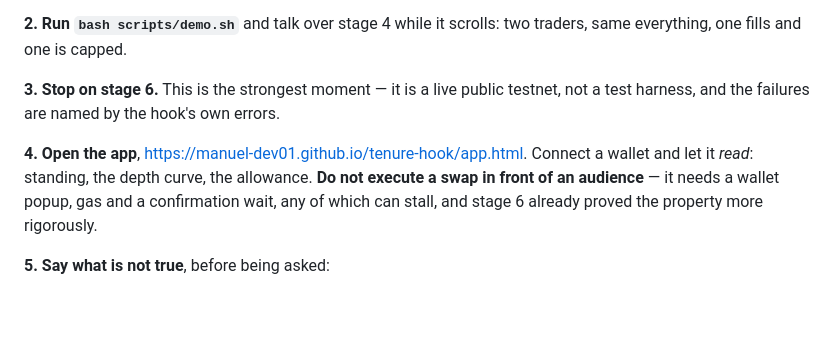
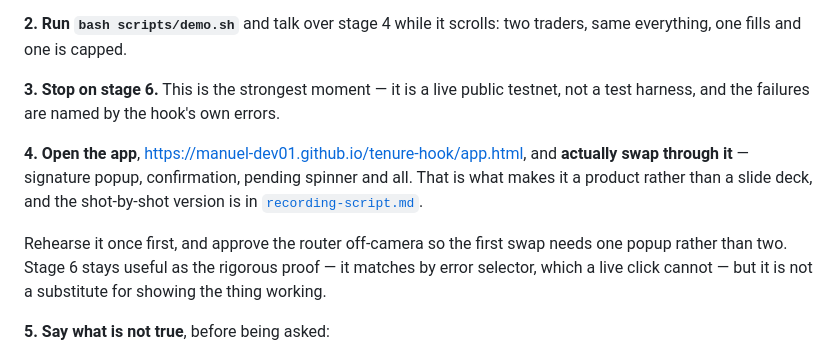
Before and after one commit to Manuel-dev01/tenure-hook, a Markdown page: analysis/demo-runbook.md, the part around the change. Rendered like a GitHub page; blank space fills up the shorter version.

```diff
--- a/analysis/demo-runbook.md
+++ b/analysis/demo-runbook.md
@@ -97,10 +97,14 @@ everything, one fills and one is capped.
 **3. Stop on stage 6.** This is the strongest moment — it is a live public testnet, not a test
 harness, and the failures are named by the hook's own errors.
 
-**4. Open the app**, https://manuel-dev01.github.io/tenure-hook/app.html. Connect a wallet and let it
-*read*: standing, the depth curve, the allowance. **Do not execute a swap in front of an audience** —
-it needs a wallet popup, gas and a confirmation wait, any of which can stall, and stage 6 already
-proved the property more rigorously.
+**4. Open the app**, https://manuel-dev01.github.io/tenure-hook/app.html, and **actually swap
+through it** — signature popup, confirmation, pending spinner and all. That is what makes it a
+product rather than a slide deck, and the shot-by-shot version is in
+[`recording-script.md`](recording-script.md).
+
+Rehearse it once first, and approve the router off-camera so the first swap needs one popup rather
+than two. Stage 6 stays useful as the rigorous proof — it matches by error selector, which a live
+click cannot — but it is not a substitute for showing the thing working.
 
 **5. Say what is not true**, before being asked:
 
```
Also changed, not shown: analysis/recording-script.md (added, +274 -0 lines), analysis/video-script.md (+7 -6 lines).
